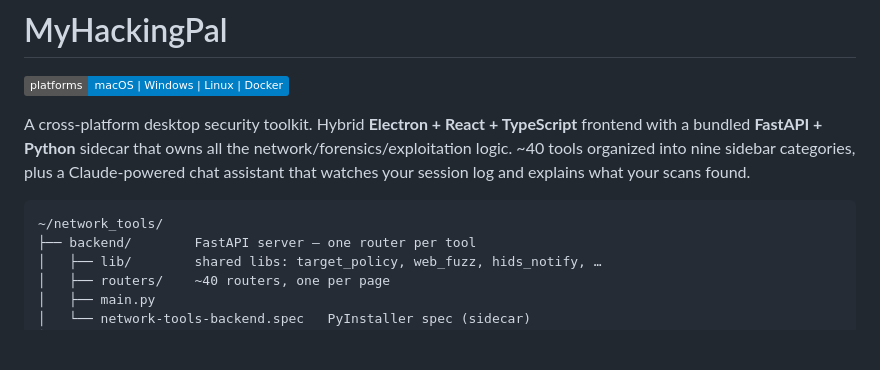
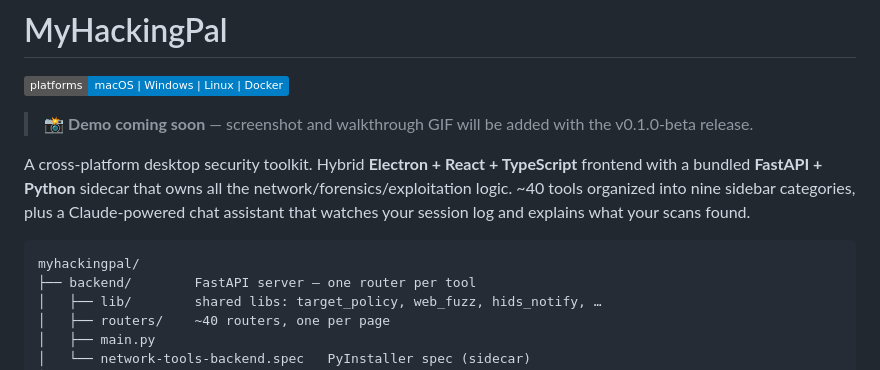
Before and after one commit to hackingpal/hackingpal, a Markdown page: README.md, the part around one of its changes. Drawn GitHub-style; badges without logos; blank space fills up the shorter version.

````diff
--- a/README.md
+++ b/README.md
@@ -1,6 +1,8 @@
 # MyHackingPal
 
 ![Platforms](https://img.shields.io/badge/platforms-macOS%20%7C%20Windows%20%7C%20Linux%20%7C%20Docker-blue)
+
+> 📸 **Demo coming soon** — screenshot and walkthrough GIF will be added with the v0.1.0-beta release.
 
 A cross-platform desktop security toolkit. Hybrid **Electron + React + TypeScript**
 frontend with a bundled **FastAPI + Python** sidecar that owns all the
@@ -9,7 +11,7 @@ categories, plus a Claude-powered chat assistant that watches your session
 log and explains what your scans found.
 
 ```
-~/network_tools/
+myhackingpal/
 ├── backend/        FastAPI server — one router per tool
 │   ├── lib/        shared libs: target_policy, web_fuzz, hids_notify, …
 │   ├── routers/    ~40 routers, one per page
````
Also changed, not shown: other parts of README.md (+46 -10 lines).
